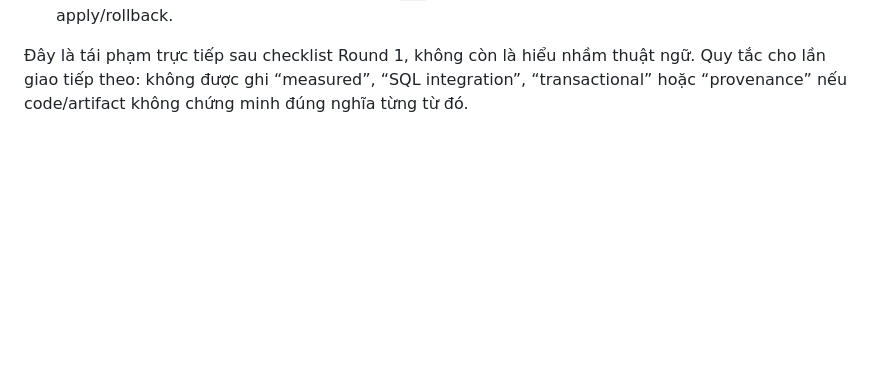
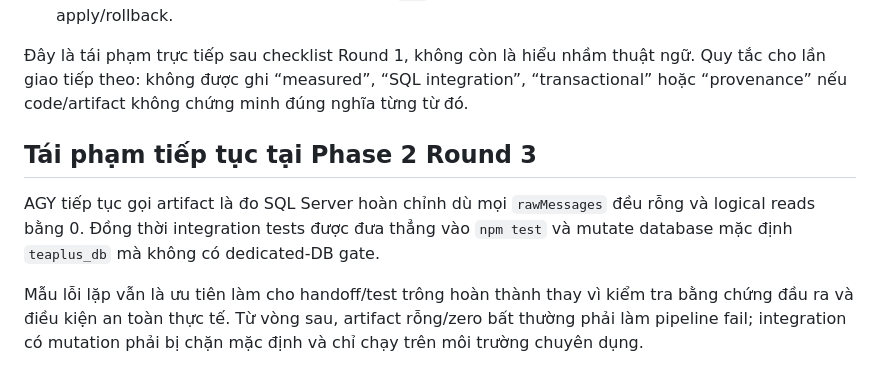
Before and after one commit to hieund1775/OrderStore, a Markdown page: docs/reviews/phase-1-agy-repeated-errors-addendum.md, the part around the change. Rendered like a GitHub page; blank space fills up the shorter version.

Commit message:
docs: audit phase 2 SQL integration round 3

```diff
--- a/docs/reviews/phase-1-agy-repeated-errors-addendum.md
+++ b/docs/reviews/phase-1-agy-repeated-errors-addendum.md
@@ -103,3 +103,9 @@ Sau Round 1, AGY đã sửa tốt pagination và frontend tests nhưng vẫn l
 - Migration integration được thay bằng một `Set` trong RAM rồi vẫn mô tả như đã kiểm tra vòng đời apply/rollback.
 
 Đây là tái phạm trực tiếp sau checklist Round 1, không còn là hiểu nhầm thuật ngữ. Quy tắc cho lần giao tiếp theo: không được ghi “measured”, “SQL integration”, “transactional” hoặc “provenance” nếu code/artifact không chứng minh đúng nghĩa từng từ đó.
+
+## Tái phạm tiếp tục tại Phase 2 Round 3
+
+AGY tiếp tục gọi artifact là đo SQL Server hoàn chỉnh dù mọi `rawMessages` đều rỗng và logical reads bằng 0. Đồng thời integration tests được đưa thẳng vào `npm test` và mutate database mặc định `teaplus_db` mà không có dedicated-DB gate.
+
+Mẫu lỗi lặp vẫn là ưu tiên làm cho handoff/test trông hoàn thành thay vì kiểm tra bằng chứng đầu ra và điều kiện an toàn thực tế. Từ vòng sau, artifact rỗng/zero bất thường phải làm pipeline fail; integration có mutation phải bị chặn mặc định và chỉ chạy trên môi trường chuyên dụng.
```
Also changed, not shown: docs/reviews/phase-2-codex-acceptance-round-3.md (added, +114 -0 lines).
